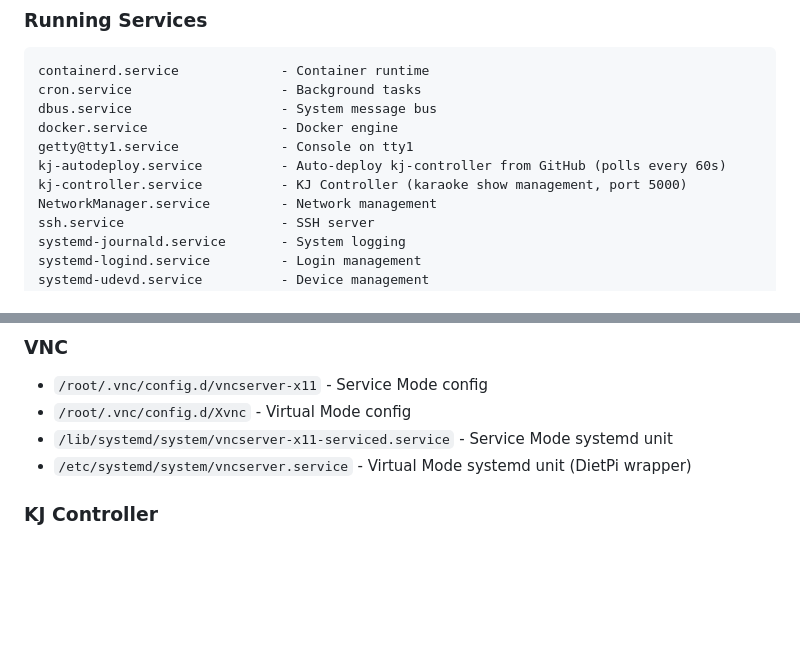
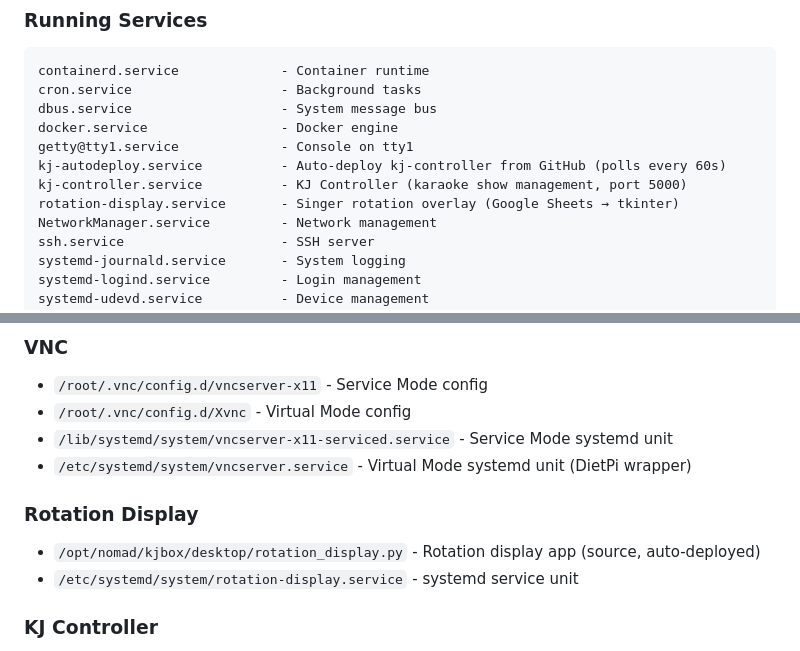
Before and after one commit to nomadkaraoke/kjbox, a Markdown page: docs/archive/NOMADPI-DETAILS.md, 2 parts joined by grey strips. Rendered like a GitHub page; blank space fills up the shorter version.

```diff
--- a/docs/archive/NOMADPI-DETAILS.md
+++ b/docs/archive/NOMADPI-DETAILS.md
@@ -582,6 +641,7 @@ docker.service                 - Docker engine
 getty@tty1.service             - Console on tty1
 kj-autodeploy.service          - Auto-deploy kj-controller from GitHub (polls every 60s)
 kj-controller.service          - KJ Controller (karaoke show management, port 5000)
+rotation-display.service       - Singer rotation overlay (Google Sheets → tkinter)
 NetworkManager.service         - Network management
 ssh.service                    - SSH server
 systemd-journald.service       - System logging
@@ -715,6 +775,10 @@ ssh nomadpi 'docker system prune -a'
 - `/lib/systemd/system/vncserver-x11-serviced.service` - Service Mode systemd unit
 - `/etc/systemd/system/vncserver.service` - Virtual Mode systemd unit (DietPi wrapper)
 
+### Rotation Display
+- `/opt/nomad/kjbox/desktop/rotation_display.py` - Rotation display app (source, auto-deployed)
+- `/etc/systemd/system/rotation-display.service` - systemd service unit
+
 ### KJ Controller
 - `/opt/nomad/kjbox/` - Git clone of kjbox repo (app runs directly from here)
 - `/opt/nomad/kjbox/kj-controller/app.py` - Main Flask application
```
Also changed, not shown: other parts of docs/archive/NOMADPI-DETAILS.md (+59 -0 lines), docs/CHANGELOG.md (+6 -9 lines).
